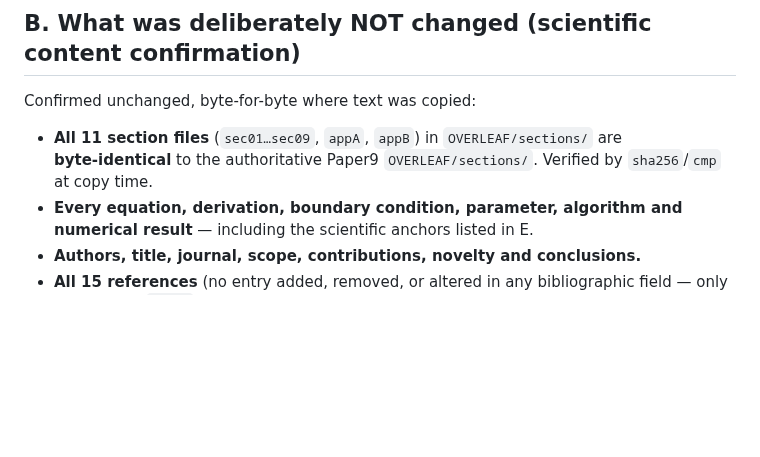
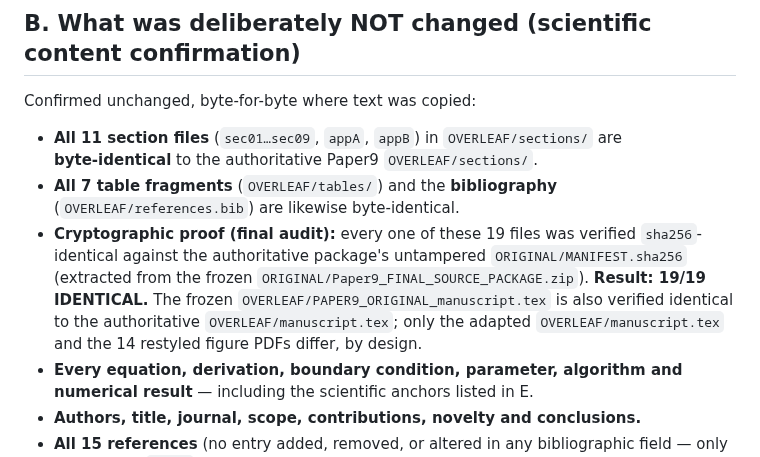
Before and after one commit to vipin-oss/BFS-FEM-MATLAB, a Markdown page: Paper9_FEM3_STYLE_ADAPTED/REPORT/README.md, the part around the change. Drawn GitHub-style; blank space fills up the shorter version.

Commit message:
Report: add MANIFEST.sha256 cryptographic byte-identity proof
Co-authored-by: arena-agent <297053741+arena-agent@users.noreply.github.com>

```diff
--- a/Paper9_FEM3_STYLE_ADAPTED/REPORT/README.md
+++ b/Paper9_FEM3_STYLE_ADAPTED/REPORT/README.md
@@ -61,7 +61,16 @@ Confirmed unchanged, byte-for-byte where text was copied:
 
 - **All 11 section files** (`sec01…sec09`, `appA`, `appB`) in
   `OVERLEAF/sections/` are **byte‑identical** to the authoritative Paper9
-  `OVERLEAF/sections/`. Verified by `sha256`/`cmp` at copy time.
+  `OVERLEAF/sections/`.
+- **All 7 table fragments** (`OVERLEAF/tables/`) and the **bibliography**
+  (`OVERLEAF/references.bib`) are likewise byte‑identical.
+- **Cryptographic proof (final audit):** every one of these 19 files was
+  verified `sha256`-identical against the authoritative package's untampered
+  `ORIGINAL/MANIFEST.sha256` (extracted from the frozen
+  `ORIGINAL/Paper9_FINAL_SOURCE_PACKAGE.zip`). **Result: 19/19 IDENTICAL.**
+  The frozen `OVERLEAF/PAPER9_ORIGINAL_manuscript.tex` is also verified
+  identical to the authoritative `OVERLEAF/manuscript.tex`; only the adapted
+  `OVERLEAF/manuscript.tex` and the 14 restyled figure PDFs differ, by design.
 - **Every equation, derivation, boundary condition, parameter, algorithm and
   numerical result** — including the scientific anchors listed in E.
 - **Authors, title, journal, scope, contributions, novelty and conclusions.**
```
